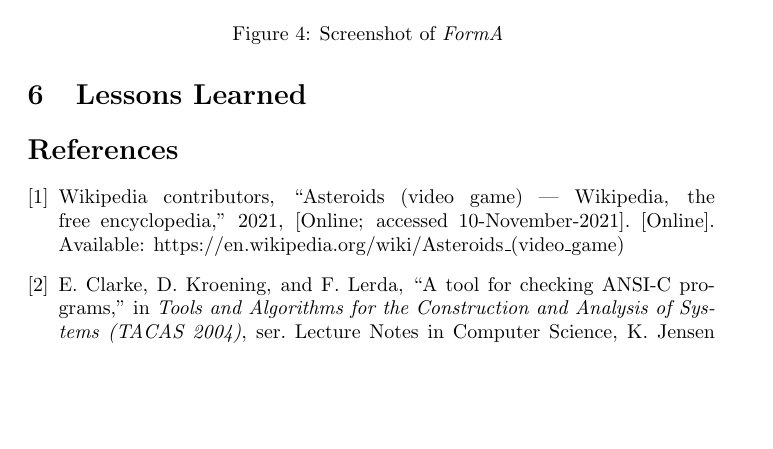
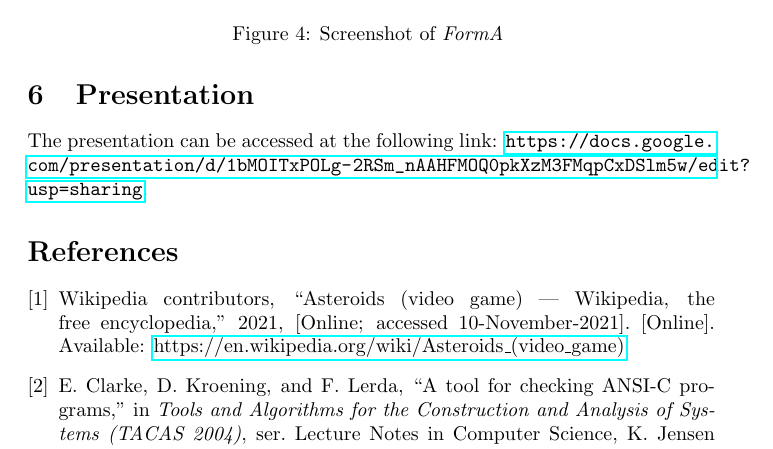
Before and after one commit to mlevatich/FormA, a LaTeX document (reports/final-report/main.tex): part of page 6 of 25, cut so that both start at the same text, the shorter picture padded with empty space. Compiled offline with pdfLaTeX.

Commit message:
add presentation link

```diff
--- a/reports/final-report/main.tex
+++ b/reports/final-report/main.tex
@@ -7,6 +7,7 @@
 \usepackage{amsthm}
 \usepackage{amsmath}
 \usepackage{graphicx}
+\usepackage{hyperref}
 
 \newtheorem{conjecture}{Conjecture}[section]
 \newtheorem{corollary}{Corollary}
@@ -219,7 +220,8 @@ The completed game (Figure~\ref{fig:gameplay}) involves a plane and asteroids th
     \label{fig:gameplay}
 \end{figure}
 
-\section{Lessons Learned}
+\section{Presentation}
+The presentation can be accessed at the following link: \url{https://docs.google.com/presentation/d/1bMOITxPOLg-2RSm_nAAHFMOQ0pkXzM3FMqpCxDSlm5w/edit?usp=sharing}.
 
 \bibliographystyle{IEEEtran}
 \bibliography{proposal}
```
Also changed, not shown: 1 other file.
